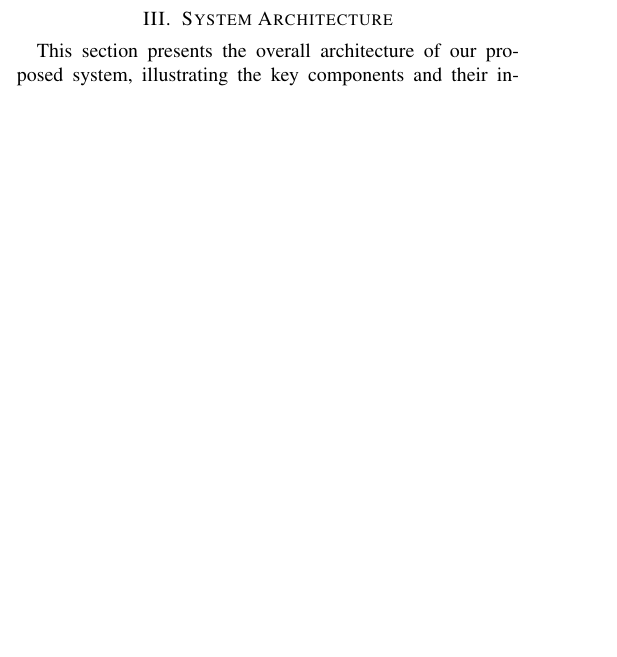
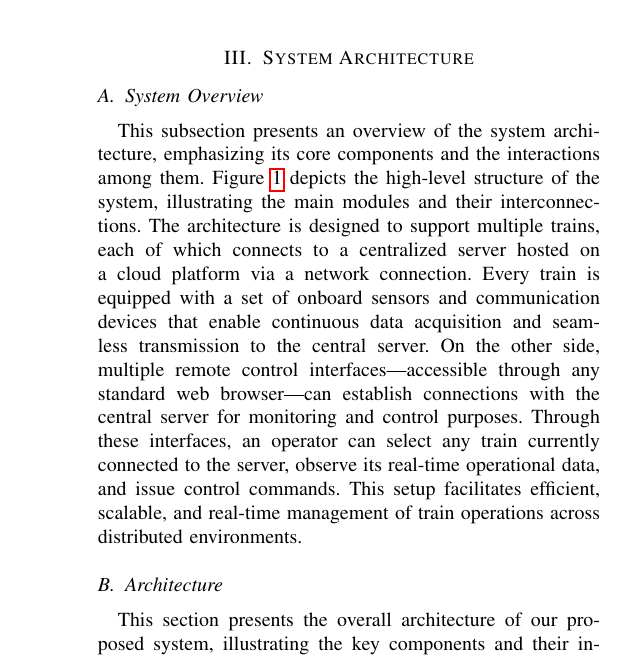
Before and after one commit to RajibTheKing/tcrs26, a LaTeX paper (main.tex, which reads section/system_architecture.tex): part of one column of page 2 of 4 before the commit and part of one column of page 3 of 4 after it, cut so that both start at the same text, the shorter picture padded with empty space. Compiled offline with pdfLaTeX; a missing font is replaced by an installed copy or a similar font; a LaTeX package or settings file that is missing is left out.

Commit message:
Add System Overview subsection

```diff
--- a/section/system_architecture.tex
+++ b/section/system_architecture.tex
@@ -1,6 +1,8 @@
 \section{System Architecture}
 \label{sec:system-architecture}
 
+  \subsection{System Overview}
+    This subsection presents an overview of the system architecture, emphasizing its core components and the interactions among them. Figure~\ref{fig:system-overview} depicts the high-level structure of the system, illustrating the main modules and their interconnections. The architecture is designed to support multiple trains, each of which connects to a centralized server hosted on a cloud platform via a network connection. Every train is equipped with a set of onboard sensors and communication devices that enable continuous data acquisition and seamless transmission to the central server. On the other side, multiple remote control interfaces—accessible through any standard web browser—can establish connections with the central server for monitoring and control purposes. Through these interfaces, an operator can select any train currently connected to the server, observe its real-time operational data, and issue control commands. This setup facilitates efficient, scalable, and real-time management of train operations across distributed environments.
 
     \begin{figure}[t]
       \centering
@@ -9,8 +11,7 @@
       \label{fig:system-overview}
     \end{figure}
 
-
-
+  \subsection{Architecture}
     This section presents the overall architecture of our proposed system, illustrating the key components and their interactions. Figure~\ref{fig:system-architecture} provides a comprehensive overview of the system design, highlighting the main modules, data flow, and communication protocols between different layers. The architecture is designed to be modular and scalable, enabling efficient processing and seamless integration of various functional components to achieve the system's objectives.
 
     \begin{figure*}[t]
```
Lines whose indentation alone changed are shown as unchanged.
